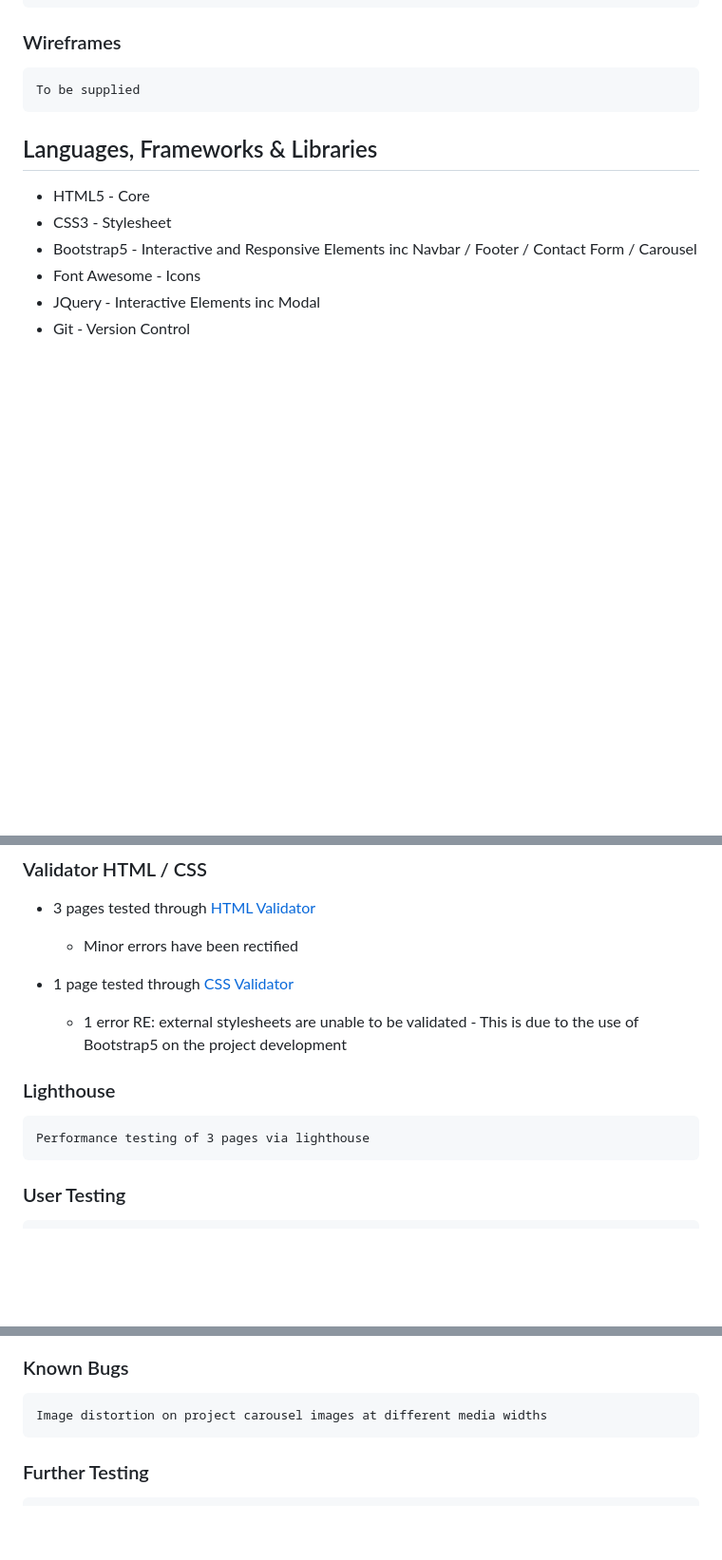
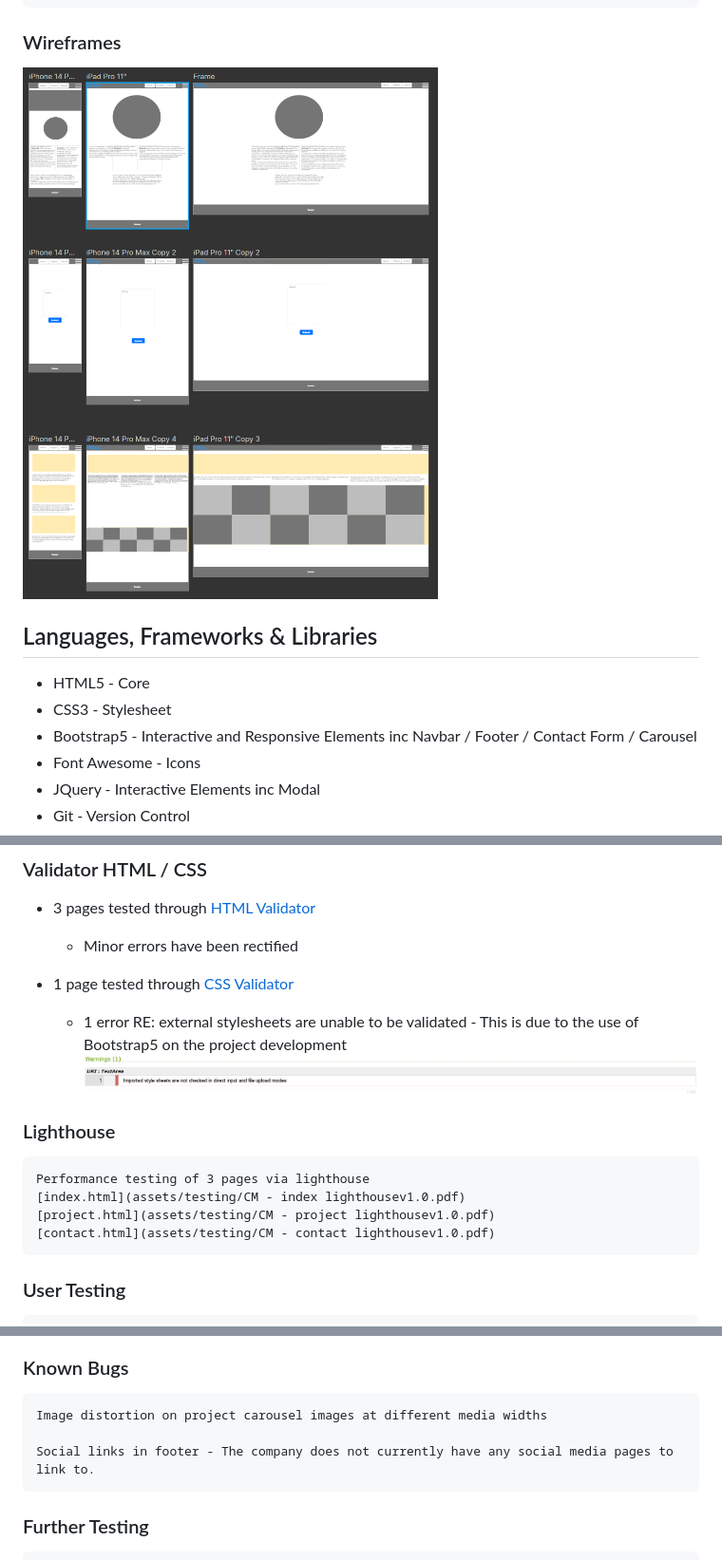
Before and after one commit to jlewis-89/Milestone-Project-1, a Markdown page: README.md, 3 parts joined by grey strips. Shown: that part at 95% size. GitHub-like rendering; pictures changed too: assets/testing/Milestone1-CSSvalidator.png (added), assets/testing/wireframe-mockups.png (added); blank space fills up the shorter version.

Commit message:
added test documentation

```diff
--- a/README.md
+++ b/README.md
@@ -57,7 +57,7 @@ A static website for the purpose of raising awareness and advertising the busine
 
 ### Wireframes
 
-    To be supplied
+![Wireframes](assets/testing/wireframe-mockups.png)
 
 ## Languages, Frameworks & Libraries
 
@@ -92,10 +92,14 @@ A static website for the purpose of raising awareness and advertising the busine
 
 - 1 page tested through [CSS Validator](https://jigsaw.w3.org/css-validator/#validate_by_input)
   - 1 error RE: external stylesheets are unable to be validated - This is due to the use of Bootstrap5 on the project development
+    ![CSS Validator Output](assets/testing/Milestone1-CSSvalidator.png)
 
 ### Lighthouse
 
     Performance testing of 3 pages via lighthouse
+    [index.html](assets/testing/CM - index lighthousev1.0.pdf)
+    [project.html](assets/testing/CM - project lighthousev1.0.pdf)
+    [contact.html](assets/testing/CM - contact lighthousev1.0.pdf)
 
 ### User Testing
 
@@ -112,6 +116,8 @@ A static website for the purpose of raising awareness and advertising the busine
 ### Known Bugs
 
     Image distortion on project carousel images at different media widths
+
+    Social links in footer - The company does not currently have any social media pages to link to.
 
 ### Further Testing
 
```
Also changed, not shown: 4 other files.
